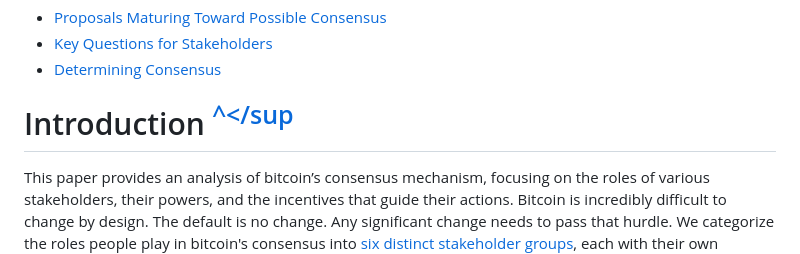
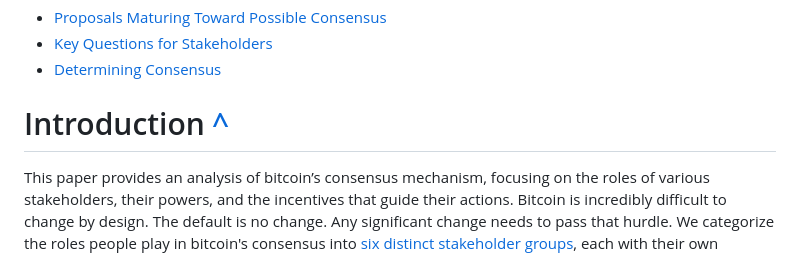
Before and after one commit to yashrajd/bcap, a Markdown page: README.md, the part around the change. Drawn GitHub-style.

Commit message:
Revert "testing superscript with backlink"
This reverts commit d6bd3566250f4e5c253603b41b554a4569e90318.

```diff
--- a/README.md
+++ b/README.md
@@ -32,7 +32,7 @@ Mat Balez, Jay Beddict, Jeff Booth, Joe Carlasare, Hong Fang, David Harding, Avi
 - [Key Questions for Stakeholders](#Key-Questions-for-Stakeholders)
 - [Determining Consensus](#Determining-Consensus)
 
-# Introduction [<sup>^</sup](#Table-of-contents)
+# Introduction [^](#Table-of-contents)
 
 This paper provides an analysis of bitcoin’s consensus mechanism, focusing on the roles of various stakeholders, their powers, and the incentives that guide their actions. Bitcoin is incredibly difficult to change by design. The default is no change. Any significant change needs to pass that hurdle. We categorize the roles people play in bitcoin's consensus into [six distinct stakeholder groups](#stakeholders), each with their own motivations and influence. We also notice that the relative powers of the stakeholders shift depending on their role in the network’s operation and the stage of the consensus change process. Notably, while [Bitcoin Core maintainers](#protocol-developers) do not have excessive power to change Bitcoin, they possess significant power to veto changes. We also introduce the concept of [State of Mind](#state-of-mind), which affects the degree that stakeholders engage in the process of finding consensus.
 
```
